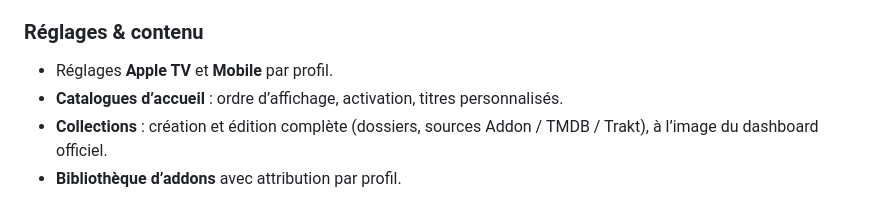
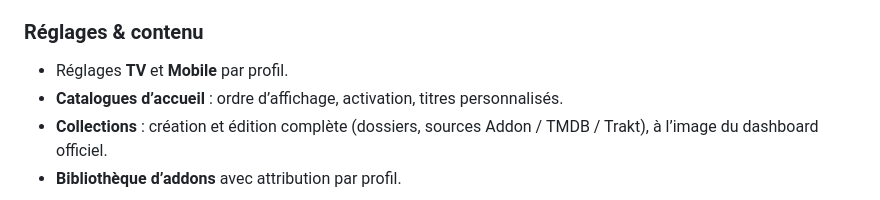
Before and after one commit to Guiro28/nuvio-manager, a Markdown page: README.md, the part around the change. Rendered like a GitHub page.

Commit message:
Update README for clarity on settings

```diff
--- a/README.md
+++ b/README.md
@@ -15,7 +15,7 @@ Dashboard auto-hébergé pour gérer plusieurs comptes et profils [Nuvio](https:
 
 ### Réglages & contenu
 
-- Réglages **Apple TV** et **Mobile** par profil.
+- Réglages **TV** et **Mobile** par profil.
 - **Catalogues d’accueil** : ordre d’affichage, activation, titres personnalisés.
 - **Collections** : création et édition complète (dossiers, sources Addon / TMDB / Trakt), à l’image du dashboard officiel.
 - **Bibliothèque d’addons** avec attribution par profil.
```
